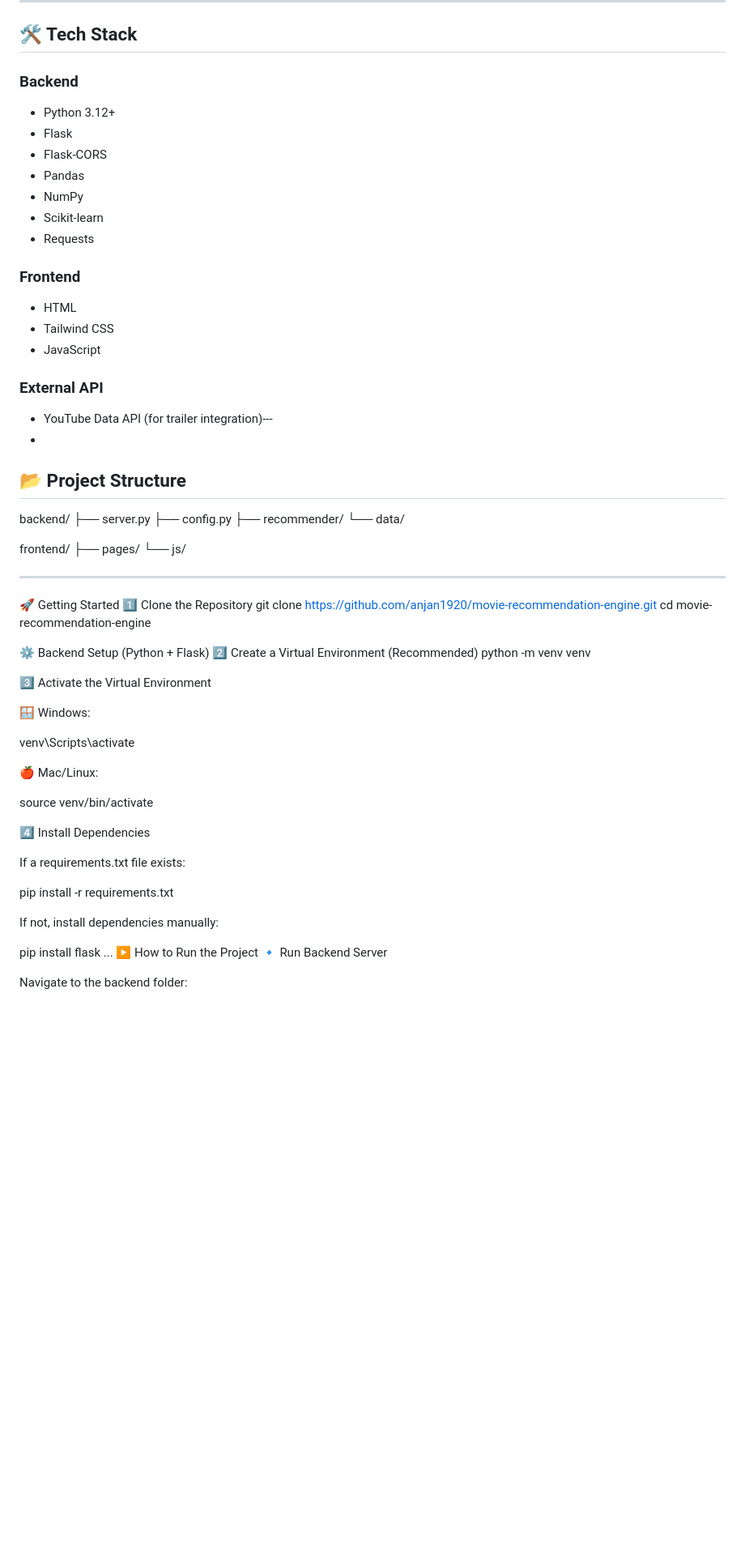
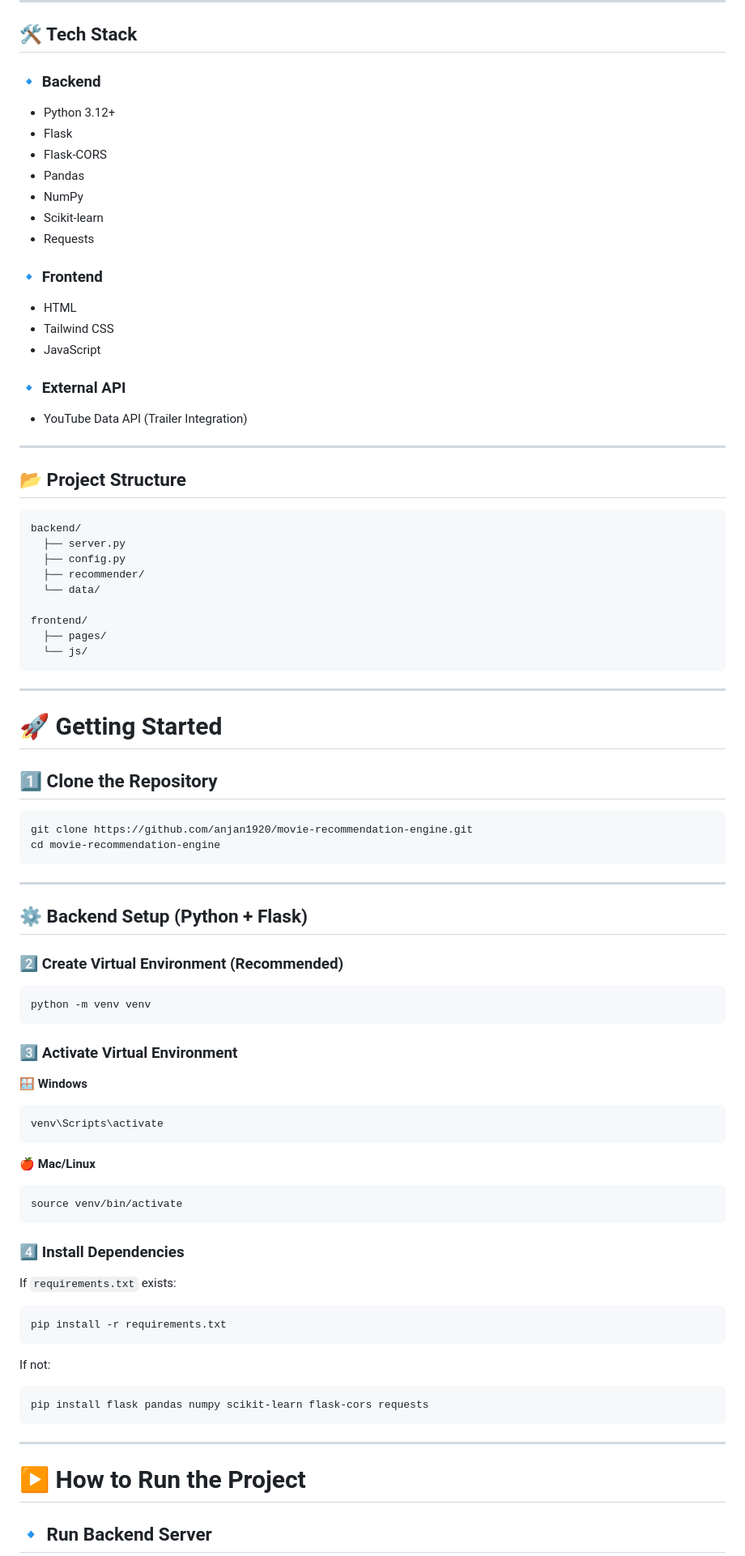
Before and after one commit to anjan1920/movie-recommendation-engine, a Markdown page: README.md, the part around one of its changes. Shown at 81% size. GitHub-like rendering; blank space fills up the shorter version.

Commit message:
Enhance README formatting and clarity
Updated README.md for clarity and formatting improvements.

````diff
--- a/README.md
+++ b/README.md
@@ -86,7 +88,7 @@ cos(A, B) = (A · B) / (|A| × |B|)
 
 ## 🛠️ Tech Stack
 
-### Backend
+### 🔹 Backend
 
 * Python 3.12+
 * Flask
@@ -96,19 +98,21 @@ cos(A, B) = (A · B) / (|A| × |B|)
 * Scikit-learn
 * Requests
 
-### Frontend
+### 🔹 Frontend
 
 * HTML
 * Tailwind CSS
 * JavaScript
 
-### External API
+### 🔹 External API
 
-* YouTube Data API (for trailer integration)---
-*
+* YouTube Data API (Trailer Integration)
+
+---
 
 ## 📂 Project Structure
 
+```
 backend/
   ├── server.py
   ├── config.py
@@ -118,42 +122,60 @@ backend/
 frontend/
   ├── pages/
   └── js/
+```
 
 ---
 
-🚀 Getting Started
-1️⃣ Clone the Repository
+# 🚀 Getting Started
+
+## 1️⃣ Clone the Repository
+
+```bash
 git clone https://github.com/anjan1920/movie-recommendation-engine.git
 cd movie-recommendation-engine
+```
 
-⚙️ Backend Setup (Python + Flask)
-2️⃣ Create a Virtual Environment (Recommended)
+---
+
+## ⚙️ Backend Setup (Python + Flask)
+
+### 2️⃣ Create Virtual Environment (Recommended)
+
+```bash
 python -m venv venv
+```
 
-3️⃣ Activate the Virtual Environment
+### 3️⃣ Activate Virtual Environment
 
-🪟 Windows:
+**🪟 Windows**
 
+```bash
 venv\Scripts\activate
+```
 
+**🍎 Mac/Linux**
 
-🍎 Mac/Linux:
+```bash
+source venv/bin/activate
+```
 
-source venv/bin/activate
+### 4️⃣ Install Dependencies
 
-4️⃣ Install Dependencies
+If `requirements.txt` exists:
 
-If a requirements.txt file exists:
+```bash
+pip install -r requirements.txt
+```
 
-pip install -r requirements.txt
+If not:
 
+```bash
+pip install flask pandas numpy scikit-learn flask-cors requests
+```
 
-If not, install dependencies manually:
+---
 
-pip install flask
-...
-▶️ How to Run the Project
-🔹 Run Backend Server
+# ▶️ How to Run the Project
 
-Navigate to the backend folder:
+## 🔹 Run Backend Server
 
````
Also changed, not shown: other parts of README.md (+45 -35 lines).
